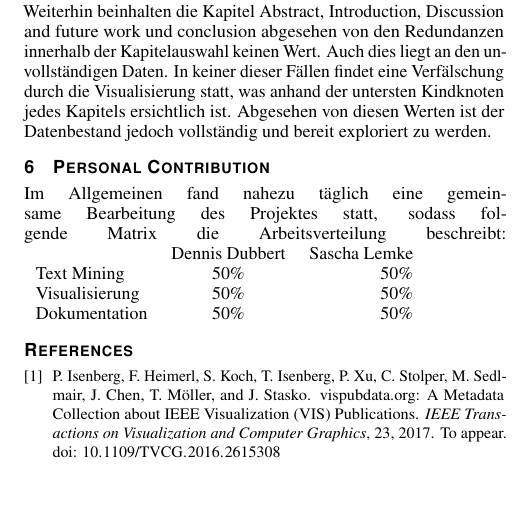
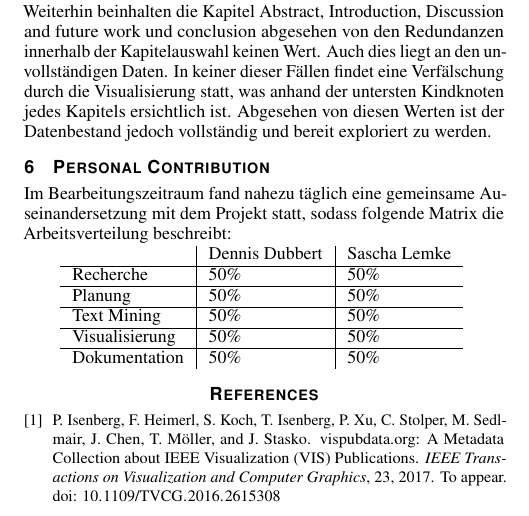
Before and after one commit to slemke/text-visualizer, a LaTeX document (documentation_template/template.tex, which reads documentation_template/sections/personal.tex): part of page 11 of 11, cut so that both start at the same text, the shorter picture padded with empty space. Compiled offline with pdfLaTeX.

Commit message:
compiled and finished pdf

```diff
--- a/documentation_template/sections/personal.tex
+++ b/documentation_template/sections/personal.tex
@@ -1,8 +1,17 @@
 \section{Personal Contribution}
-Im Allgemeinen fand nahezu t\"aglich eine gemeinsame Bearbeitung des Projektes statt, sodass folgende Matrix die Arbeitsverteilung beschreibt:
-\begin{tabular}{ l c r }
+Im Bearbeitungszeitraum fand nahezu t\"aglich eine gemeinsame Auseinandersetzung mit dem Projekt statt, sodass folgende Matrix die Arbeitsverteilung beschreibt:
+
+\centering
+\begin{tabular}{ l | l | l }
   & Dennis Dubbert & Sascha Lemke \\
+  \hline
+  Recherche & 50\% & 50\% \\
+  \hline
+  Planung & 50\% & 50\% \\
+  \hline
   Text Mining & 50\% & 50\% \\
+  \hline
   Visualisierung & 50\% & 50\% \\
+  \hline
   Dokumentation & 50\% & 50\% \\
 \end{tabular}
```
Also changed, not shown: documentation_template/sections/conclusion.tex (+1 -1 lines), documentation_template/template.pdf, 1 other file.
